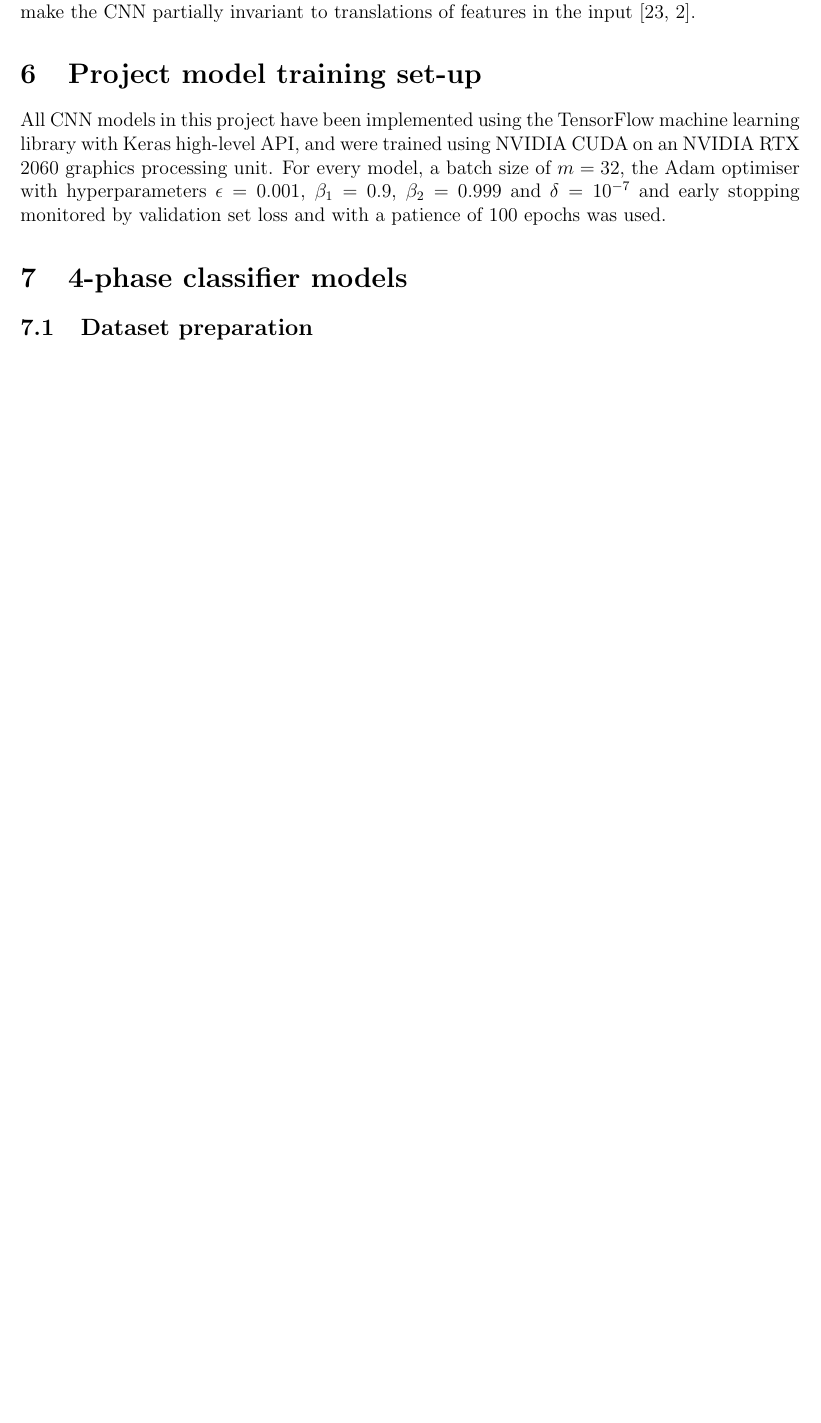
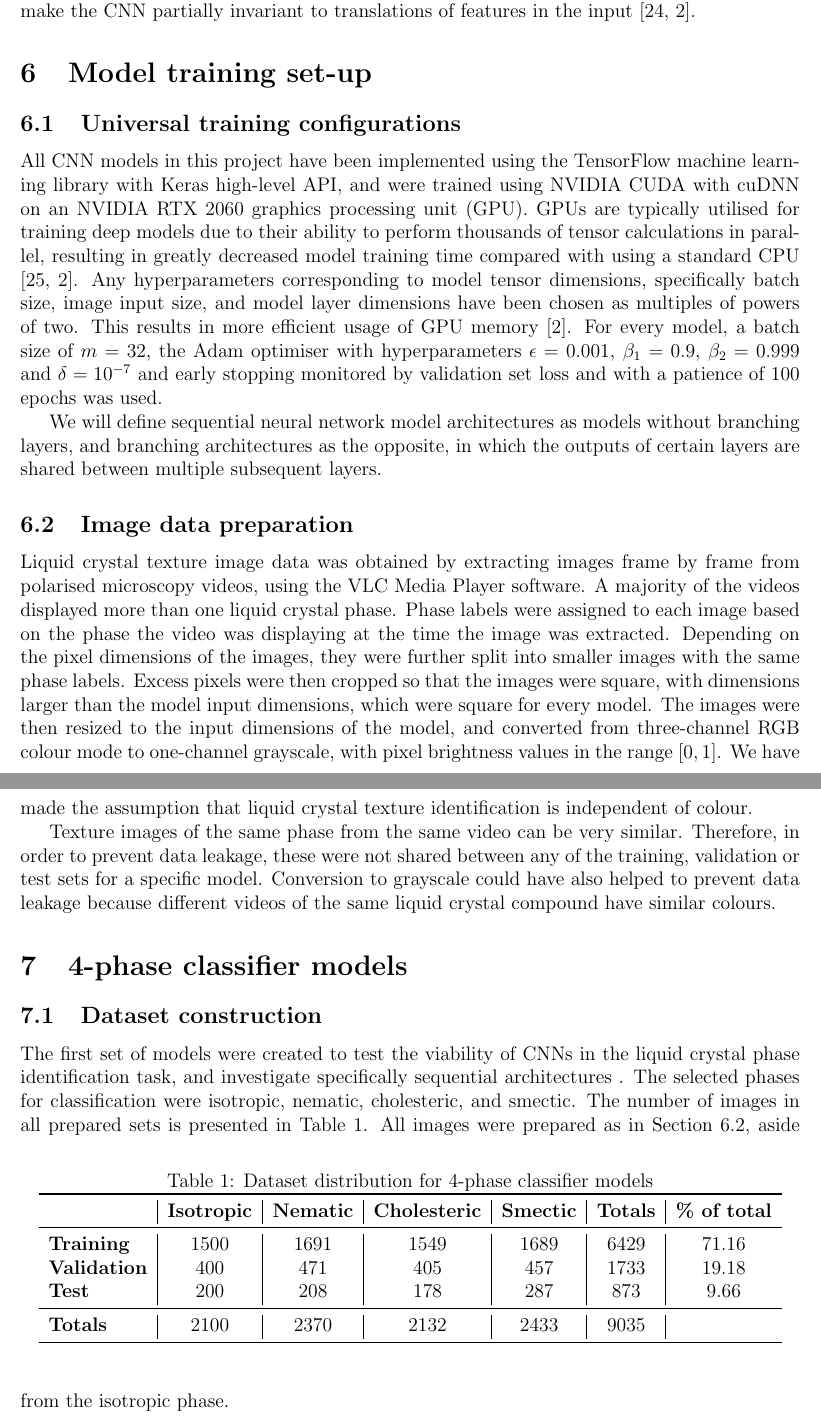
Before and after one commit to jjheaton99/Liquid-Crystals-DL, a LaTeX paper (report/report.tex): part of page 10 of 12 before the commit and two parts of pages 10 and 11 of 14 after it, the two joined at a grey line, cut so that both start at the same text, the shorter picture padded with empty space. Compiled offline with pdfLaTeX.

Commit message:
report progress

```diff
--- a/report/report.tex
+++ b/report/report.tex
@@ -11,6 +11,7 @@
 \usepackage{authblk}
 \usepackage{url}
 \usepackage{appendix}
+\usepackage{booktabs}
 
 \bibliographystyle{ieeetr}
 
@@ -172,13 +177,36 @@ Convolutional layers are often directly followed by pooling. A pooling layer tak
 
 Pooling layers are utilised for two key reasons. Firstly, they can reduce the dimensions of the network between convolutional layers, decreasing computational cost. Secondly, they can make the CNN partially invariant to translations of features in the input \cite{Aghdam17, Goodfellow16}.
 %=========================================================================================
-\section{Project model training set-up}
-All CNN models in this project have been implemented using the TensorFlow machine learning library with Keras high-level API, and were trained using NVIDIA CUDA on an NVIDIA RTX 2060 graphics processing unit. For every model, a batch size of $m=32$, the Adam optimiser with hyperparameters $\epsilon=0.001$, $\beta_1=0.9$, $\beta_2=0.999$ and $\delta=10^{-7}$ and early stopping  monitored by validation set loss and with a patience of 100 epochs was used.
+\section{Model training set-up}
+\subsection{Universal training configurations}
+All CNN models in this project have been implemented using the TensorFlow machine learning library with Keras high-level API, and were trained using NVIDIA CUDA with cuDNN on an NVIDIA RTX 2060 graphics processing unit (GPU). GPUs are typically utilised for training deep models due to their ability to perform thousands of tensor calculations in parallel, resulting in greatly decreased model training time compared with using a standard CPU \cite{Shi16, Goodfellow16}. Any hyperparameters corresponding to model tensor dimensions, specifically batch size, image input size, and model layer dimensions have been chosen as multiples of powers of two. This results in more efficient usage of GPU memory \cite{Goodfellow16}. For every model, a batch size of $m=32$, the Adam optimiser with hyperparameters $\epsilon=0.001$, $\beta_1=0.9$, $\beta_2=0.999$ and $\delta=10^{-7}$ and early stopping  monitored by validation set loss and with a patience of 100 epochs was used.
+
+We will define sequential neural network model architectures as models without branching layers, and branching architectures as the opposite, in which the outputs of certain layers are shared between multiple subsequent layers.
+\subsection{Image data preparation}
+Liquid crystal texture image data was obtained by extracting images frame by frame from polarised microscopy videos, using the VLC Media Player software. A majority of the videos displayed more than one liquid crystal phase. Phase labels were assigned to each image based on the phase the video was displaying at the time the image was extracted. Depending on the pixel dimensions of the images, they were further split into smaller images with the same phase labels. Excess pixels were then cropped so that the images were square, with dimensions larger than the model input dimensions, which were square for every model. The images were then resized to the input dimensions of the model, and converted from three-channel RGB colour mode to one-channel grayscale, with pixel brightness values in the range $[0,1]$. We have made the assumption that liquid crystal texture identification is independent of colour.
+
+Texture images of the same phase from the same video can be very similar. Therefore, in order to prevent data leakage, these were not shared between any of the training, validation or test sets for a specific model. Conversion to grayscale could have also helped to prevent data leakage because different videos of the same liquid crystal compound have similar colours.
 %=========================================================================================
 \section{4-phase classifier models}
-
-\subsection{Dataset preparation}
-
+\subsection{Dataset construction}
+The first set of models were created to test the viability of CNNs in the liquid crystal phase identification task, and investigate specifically sequential architectures . The selected phases for classification were isotropic, nematic, cholesteric, and smectic. The number of images in all prepared sets is presented in Table 1.
+\begin{table}[h]
+\begin{center}
+\caption{Dataset distribution for 4-phase classifier models}
+\begin{tabular}{l|c|c|c|c|c|c}
+\toprule
+& \textbf{Isotropic} & \textbf{Nematic} & \textbf{Cholesteric} & \textbf{Smectic} & \textbf{Totals} & \textbf{\% of total}\\
+\midrule
+\textbf{Training} & 1500 & 1691 & 1549 & 1689 & 6429 & 71.16\\
+\textbf{Validation} & 400 & 471 & 405 & 457 & 1733 & 19.18\\
+\textbf{Test} & 200 & 208 & 178 & 287 & 873 & 9.66\\
+\midrule
+\textbf{Totals} & 2100 & 2370 & 2132 & 2433 & 9035\\
+\bottomrule
+\end{tabular}
+\end{center}
+\end{table}
+All images were prepared as in Section 6.2, aside from the isotropic phase.
 \subsection{Model architectures and training configuration}
 
 \subsection{Results}
```
Also changed, not shown: report/report.bib (+18 -2 lines), report/report.bbl, report/report.pdf, report/report.tex (18 more changed lines), 4 other files.
